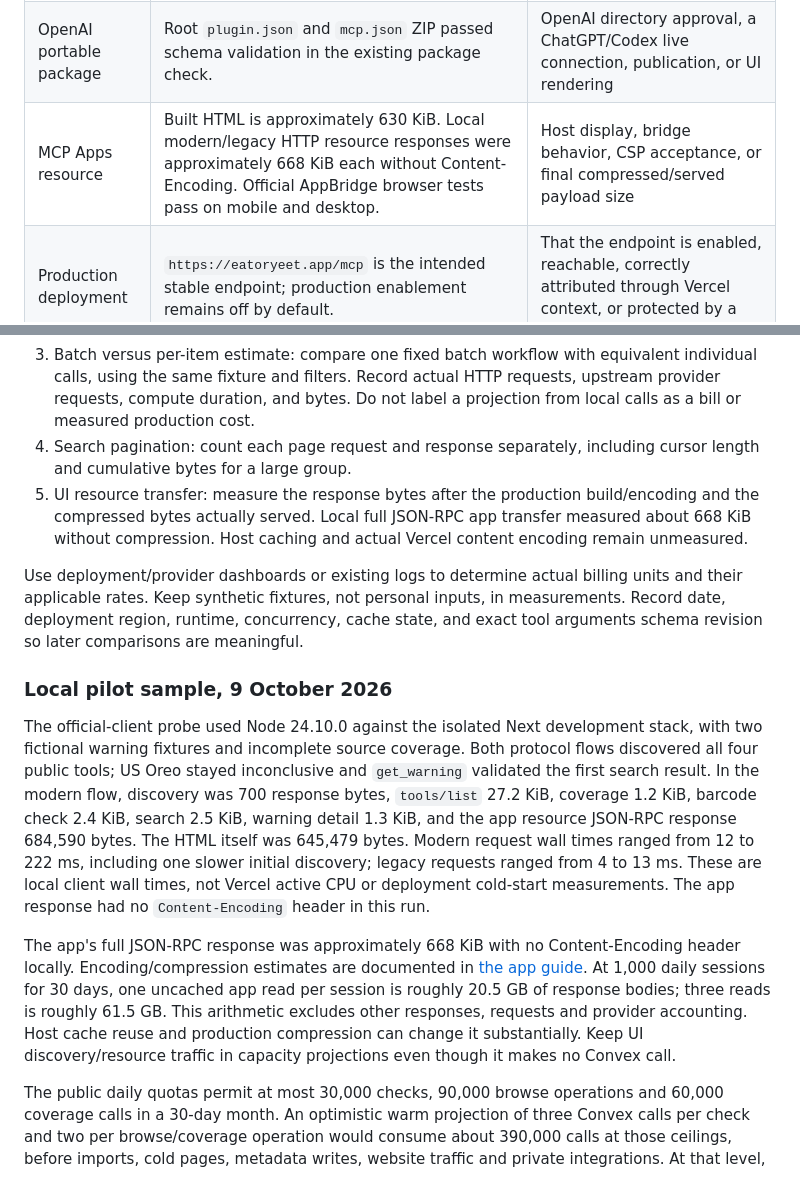
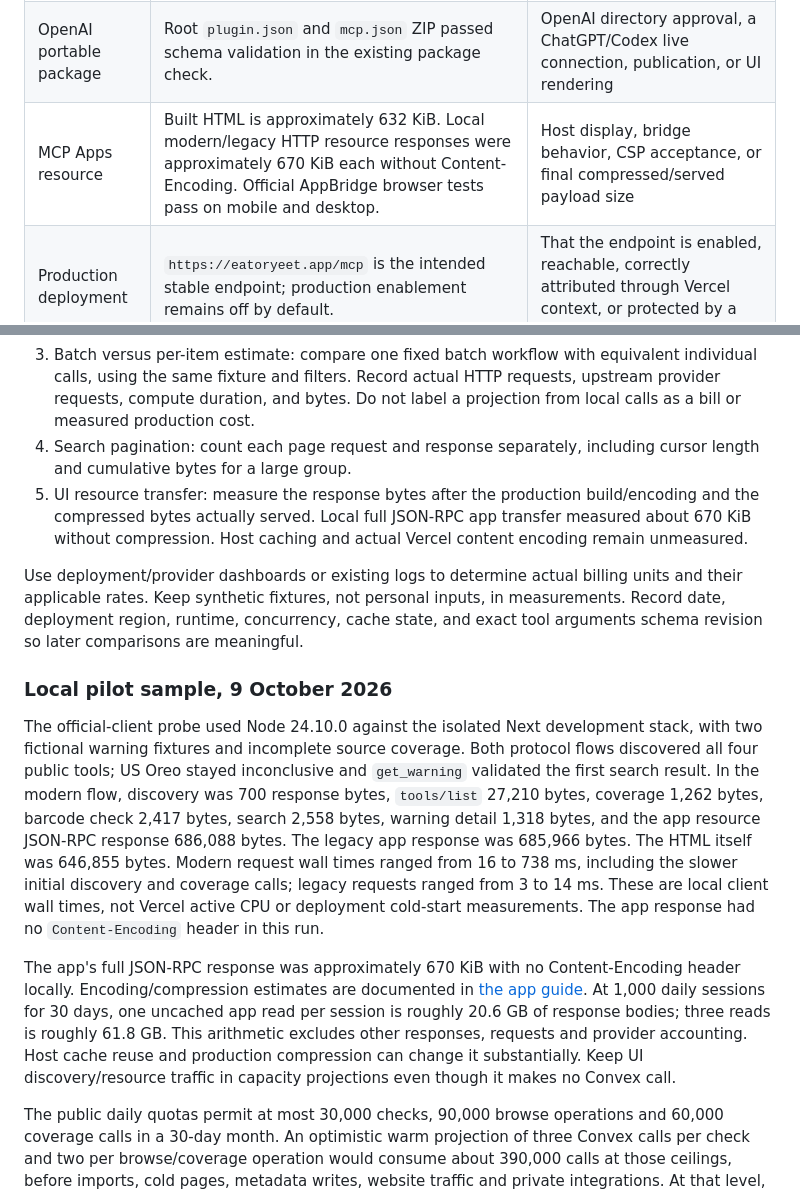
Before and after one commit to anthonyhumphreys/eat-or-yeet, a Markdown page: docs/agent-hosts.md, 2 parts joined by grey strips. Rendered like a GitHub page.

```diff
--- a/docs/agent-hosts.md
+++ b/docs/agent-hosts.md
@@ -14,7 +14,7 @@ The server currently exposes four anonymous, read-only MCP tools: `check_product
 | Protocol smoke | SDK client exercised modern `2026-07-28` discovery and the legacy initialize/list/call path against local Next HTTP. The four tool descriptors were discovered. GET and DELETE returned 405. | Real host authentication, model tool selection, account tier, iframe/UI behavior, public production availability |
 | Fixture exercise | Oreo US barcode `044000061494` returned an inconclusive result because coverage was missing. FDA fixture barcode `100001000297` is available for controlled missing/matching/wrong batch/date cases. | A current live-source recall result, a safety conclusion, or validation of the historical recall against today's upstream feed |
 | OpenAI portable package | Root `plugin.json` and `mcp.json` ZIP passed schema validation in the existing package check. | OpenAI directory approval, a ChatGPT/Codex live connection, publication, or UI rendering |
-| MCP Apps resource | Built HTML is approximately 630 KiB. Local modern/legacy HTTP resource responses were approximately 668 KiB each without Content-Encoding. Official AppBridge browser tests pass on mobile and desktop. | Host display, bridge behavior, CSP acceptance, or final compressed/served payload size |
+| MCP Apps resource | Built HTML is approximately 632 KiB. Local modern/legacy HTTP resource responses were approximately 670 KiB each without Content-Encoding. Official AppBridge browser tests pass on mobile and desktop. | Host display, bridge behavior, CSP acceptance, or final compressed/served payload size |
 | Production deployment | `https://eatoryeet.app/mcp` is the intended stable endpoint; production enablement remains off by default. | That the endpoint is enabled, reachable, correctly attributed through Vercel context, or protected by a configured edge firewall |
 
 No host-specific release version or account tier has been tested. Record the exact app/client version, OS, plan/tier, endpoint build, transport, and date after a human performs each acceptance run. Do not infer a host test from a shared MCP SDK test.
@@ -142,15 +142,15 @@ Measure and record separately:
 2. Warm single tool: call each of the four public tools once with fixed fixture inputs. Record tool latency and response bytes for each, plus upstream request count/egress if Vercel/provider instrumentation can identify it.
 3. Batch versus per-item estimate: compare one fixed batch workflow with equivalent individual calls, using the same fixture and filters. Record actual HTTP requests, upstream provider requests, compute duration, and bytes. Do not label a projection from local calls as a bill or measured production cost.
 4. Search pagination: count each page request and response separately, including cursor length and cumulative bytes for a large group.
-5. UI resource transfer: measure the response bytes after the production build/encoding and the compressed bytes actually served. Local full JSON-RPC app transfer measured about 668 KiB without compression. Host caching and actual Vercel content encoding remain unmeasured.
+5. UI resource transfer: measure the response bytes after the production build/encoding and the compressed bytes actually served. Local full JSON-RPC app transfer measured about 670 KiB without compression. Host caching and actual Vercel content encoding remain unmeasured.
 
 Use deployment/provider dashboards or existing logs to determine actual billing units and their applicable rates. Keep synthetic fixtures, not personal inputs, in measurements. Record date, deployment region, runtime, concurrency, cache state, and exact tool arguments schema revision so later comparisons are meaningful.
 
 ### Local pilot sample, 9 October 2026
 
-The official-client probe used Node 24.10.0 against the isolated Next development stack, with two fictional warning fixtures and incomplete source coverage. Both protocol flows discovered all four public tools; US Oreo stayed inconclusive and `get_warning` validated the first search result. In the modern flow, discovery was 700 response bytes, `tools/list` 27.2 KiB, coverage 1.2 KiB, barcode check 2.4 KiB, search 2.5 KiB, warning detail 1.3 KiB, and the app resource JSON-RPC response 684,590 bytes. The HTML itself was 645,479 bytes. Modern request wall times ranged from 12 to 222 ms, including one slower initial discovery; legacy requests ranged from 4 to 13 ms. These are local client wall times, not Vercel active CPU or deployment cold-start measurements. The app response had no `Content-Encoding` header in this run.
+The official-client probe used Node 24.10.0 against the isolated Next development stack, with two fictional warning fixtures and incomplete source coverage. Both protocol flows discovered all four public tools; US Oreo stayed inconclusive and `get_warning` validated the first search result. In the modern flow, discovery was 700 response bytes, `tools/list` 27,210 bytes, coverage 1,262 bytes, barcode check 2,417 bytes, search 2,558 bytes, warning detail 1,318 bytes, and the app resource JSON-RPC response 686,088 bytes. The legacy app response was 685,966 bytes. The HTML itself was 646,855 bytes. Modern request wall times ranged from 16 to 738 ms, including the slower initial discovery and coverage calls; legacy requests ranged from 3 to 14 ms. These are local client wall times, not Vercel active CPU or deployment cold-start measurements. The app response had no `Content-Encoding` header in this run.
 
-The app's full JSON-RPC response was approximately 668 KiB with no Content-Encoding header locally. Encoding/compression estimates are documented in [the app guide](./mcp-app.md). At 1,000 daily sessions for 30 days, one uncached app read per session is roughly 20.5 GB of response bodies; three reads is roughly 61.5 GB. This arithmetic excludes other responses, requests and provider accounting. Host cache reuse and production compression can change it substantially. Keep UI discovery/resource traffic in capacity projections even though it makes no Convex call.
+The app's full JSON-RPC response was approximately 670 KiB with no Content-Encoding header locally. Encoding/compression estimates are documented in [the app guide](./mcp-app.md). At 1,000 daily sessions for 30 days, one uncached app read per session is roughly 20.6 GB of response bodies; three reads is roughly 61.8 GB. This arithmetic excludes other responses, requests and provider accounting. Host cache reuse and production compression can change it substantially. Keep UI discovery/resource traffic in capacity projections even though it makes no Convex call.
 
 The public daily quotas permit at most 30,000 checks, 90,000 browse operations and 60,000 coverage calls in a 30-day month. An optimistic warm projection of three Convex calls per check and two per browse/coverage operation would consume about 390,000 calls at those ceilings, before imports, cold pages, metadata writes, website traffic and private integrations. At that level, a one-million-call budget with 20% reserved leaves about 410,000 calls for other work. The existing website assumption of 300 monthly calls per DAU would fit about 1,367 DAU before those other costs. This is a scenario, not an agent DAU or fully free headroom guarantee. Private shopping quotas are separate additional usage. See [the existing capacity assumptions](./convex-usage.md).
 
```
Also changed, not shown: docs/agent-spec-review.md (+12 -7 lines), docs/plugin-integration-plan.md (+2 -2 lines).
